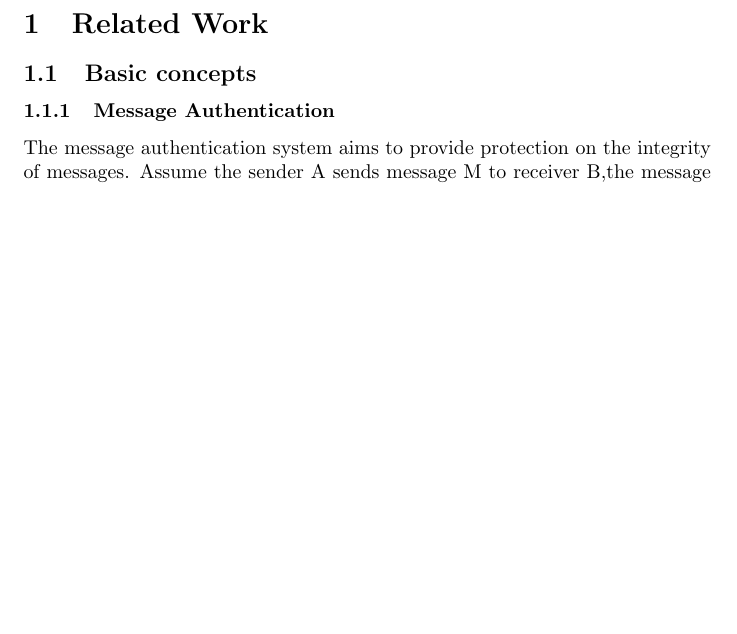
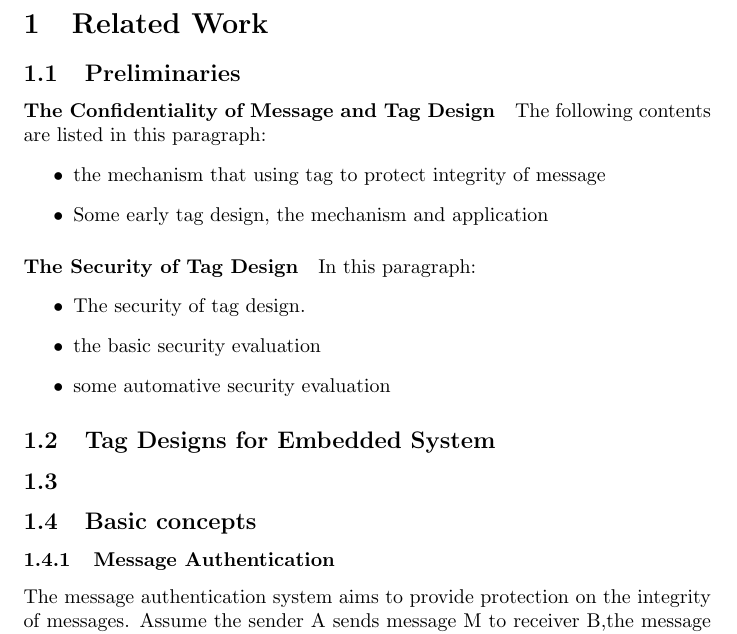
Before and after one commit to active52004/related_work, a LaTeX document (related.tex): part of page 1 of 17, cut so that both start at the same text, the shorter picture padded with empty space. Compiled offline with pdfLaTeX.

Commit message:
paper review for each related work

```diff
--- a/related.tex
+++ b/related.tex
@@ -4,6 +4,22 @@
 \usepackage{amsmath}
 \begin{document}
 \section{Related Work}
+\subsection{Preliminaries}
+\paragraph{The Confidentiality of Message and Tag Design}
+The following contents are listed in this paragraph:
+\begin{itemize}
+	\item the mechanism that using tag to protect integrity of message
+	\item Some early tag design, the mechanism and application
+\end{itemize}
+\paragraph{The Security of Tag Design}
+In this paragraph:
+\begin{itemize}
+	\item The security of tag design.
+	\item the basic security evaluation
+	\item some automative security evaluation
+\end{itemize}
+\subsection{Tag Designs for Embedded System}
+\subsection{}
 \subsection{Basic concepts}
 \subsubsection{Message Authentication}
 The message authentication system aims to provide protection on the integrity of messages. Assume the sender A sends message M to receiver B,the message authentication system be eligible to examine the modification on M. The concept of message authentication system is expressed in Figure 1. The sender uses the message as input to the tag generation system(TG$_K$(M)) to generate a short information block called tag. The message is concatenated with tag and transmitted to the receiver. Before the receiver accept the message M, M and its tag T are sent to the verification system(VF$_K$(M,T)). If the output of verification system is 1, that means the M and T are not matched, otherwise the message M is accepted by the receiver.
```
Also changed, not shown: resource/paper_analysis/related_paper.tex (added, +16 -0 lines), related.pdf, resource/paper_analysis/related_paper.pdf (added), 5 other files.
